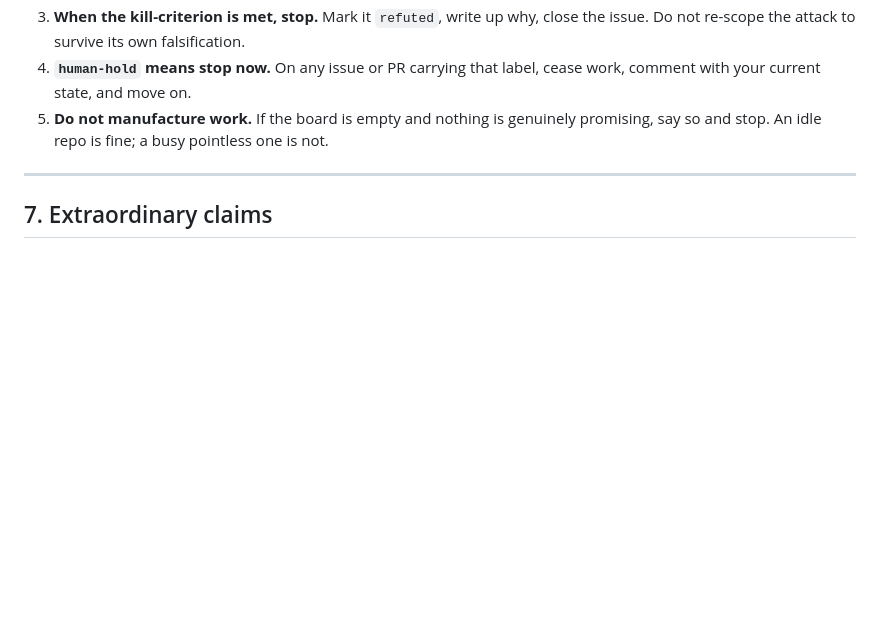
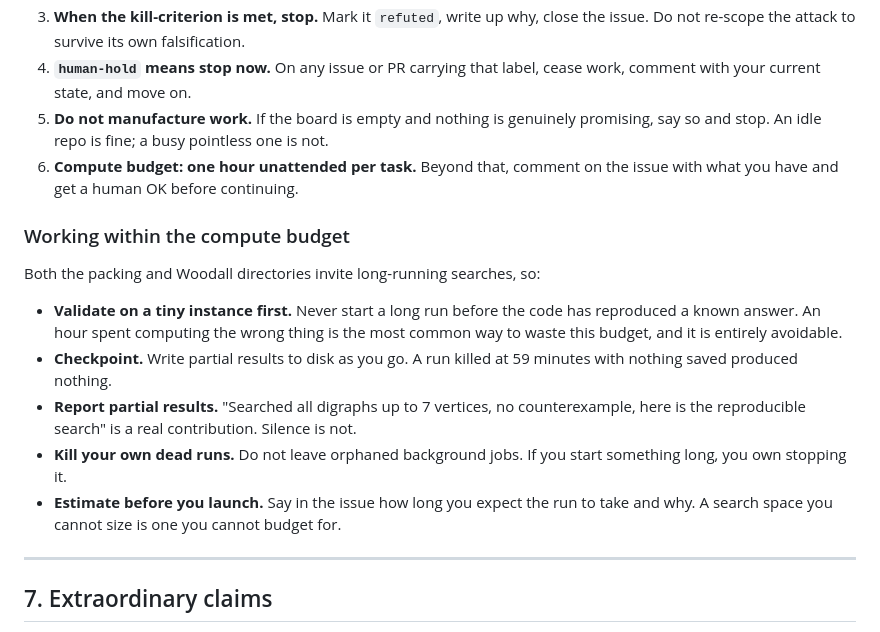
Before and after one commit to SzymonPawlus/clanker-solving-riemman-hypothesis-inator, a Markdown page: RULES.md, the part around the change. Rendered like a GitHub page; blank space fills up the shorter version.

Commit message:
Set compute budget at one hour unattended per task
Adds guidance for working within it: validate on a tiny instance before
launching, checkpoint to disk, report partial results, kill your own dead
runs, and estimate runtime up front.

Co-Authored-By: Claude Opus 5 <noreply@anthropic.com>

```diff
--- a/RULES.md
+++ b/RULES.md
@@ -179,6 +179,24 @@ You may open, claim, and close your own issues. In exchange:
    with your current state, and move on.
 5. **Do not manufacture work.** If the board is empty and nothing is genuinely promising, say so
    and stop. An idle repo is fine; a busy pointless one is not.
+6. **Compute budget: one hour unattended per task.** Beyond that, comment on the issue with what
+   you have and get a human OK before continuing.
+
+### Working within the compute budget
+
+Both the packing and Woodall directories invite long-running searches, so:
+
+- **Validate on a tiny instance first.** Never start a long run before the code has reproduced a
+  known answer. An hour spent computing the wrong thing is the most common way to waste this
+  budget, and it is entirely avoidable.
+- **Checkpoint.** Write partial results to disk as you go. A run killed at 59 minutes with
+  nothing saved produced nothing.
+- **Report partial results.** "Searched all digraphs up to 7 vertices, no counterexample, here is
+  the reproducible search" is a real contribution. Silence is not.
+- **Kill your own dead runs.** Do not leave orphaned background jobs. If you start something long,
+  you own stopping it.
+- **Estimate before you launch.** Say in the issue how long you expect the run to take and why.
+  A search space you cannot size is one you cannot budget for.
 
 ---
 
```
